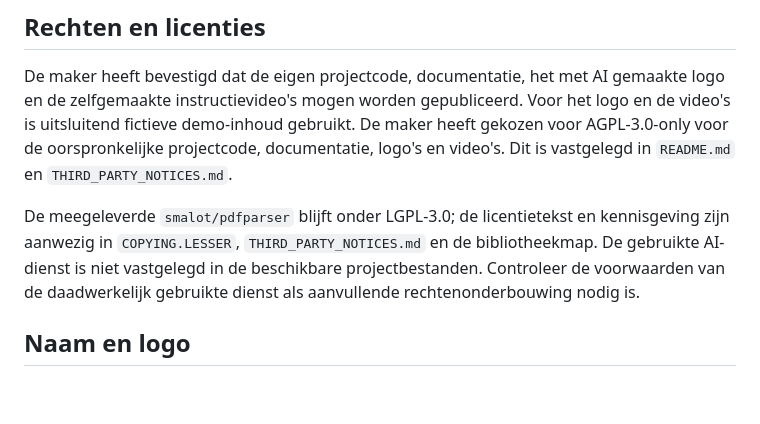
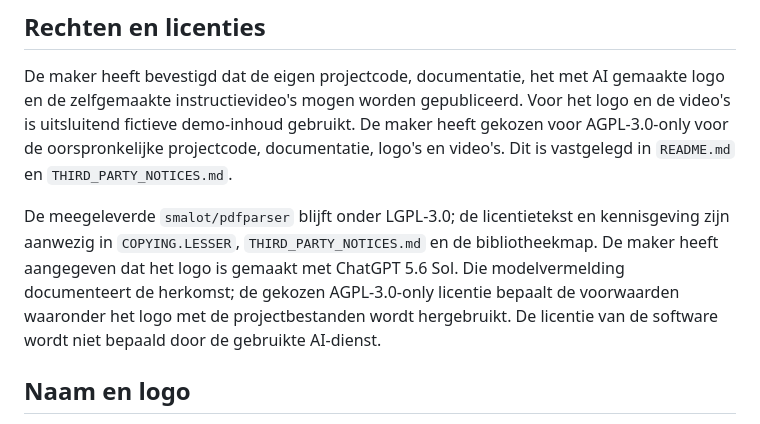
Before and after one commit to pscheepe/openvveai, a Markdown page: docs/PUBLICATION_READINESS.md, the part around the change. Drawn GitHub-style; blank space fills up the shorter version.

Commit message:
Record logo generation model

```diff
--- a/docs/PUBLICATION_READINESS.md
+++ b/docs/PUBLICATION_READINESS.md
@@ -15,9 +15,11 @@ documentatie, logo's en video's. Dit is vastgelegd in `README.md` en
 
 De meegeleverde `smalot/pdfparser` blijft onder LGPL-3.0; de licentietekst en
 kennisgeving zijn aanwezig in `COPYING.LESSER`, `THIRD_PARTY_NOTICES.md` en de
-bibliotheekmap. De gebruikte AI-dienst is niet vastgelegd in de beschikbare
-projectbestanden. Controleer de voorwaarden van de daadwerkelijk gebruikte
-dienst als aanvullende rechtenonderbouwing nodig is.
+bibliotheekmap. De maker heeft aangegeven dat het logo is gemaakt met ChatGPT
+5.6 Sol. Die modelvermelding documenteert de herkomst; de gekozen AGPL-3.0-only
+licentie bepaalt de voorwaarden waaronder het logo met de projectbestanden
+wordt hergebruikt. De licentie van de software wordt niet bepaald door de
+gebruikte AI-dienst.
 
 ## Naam en logo
 
```
